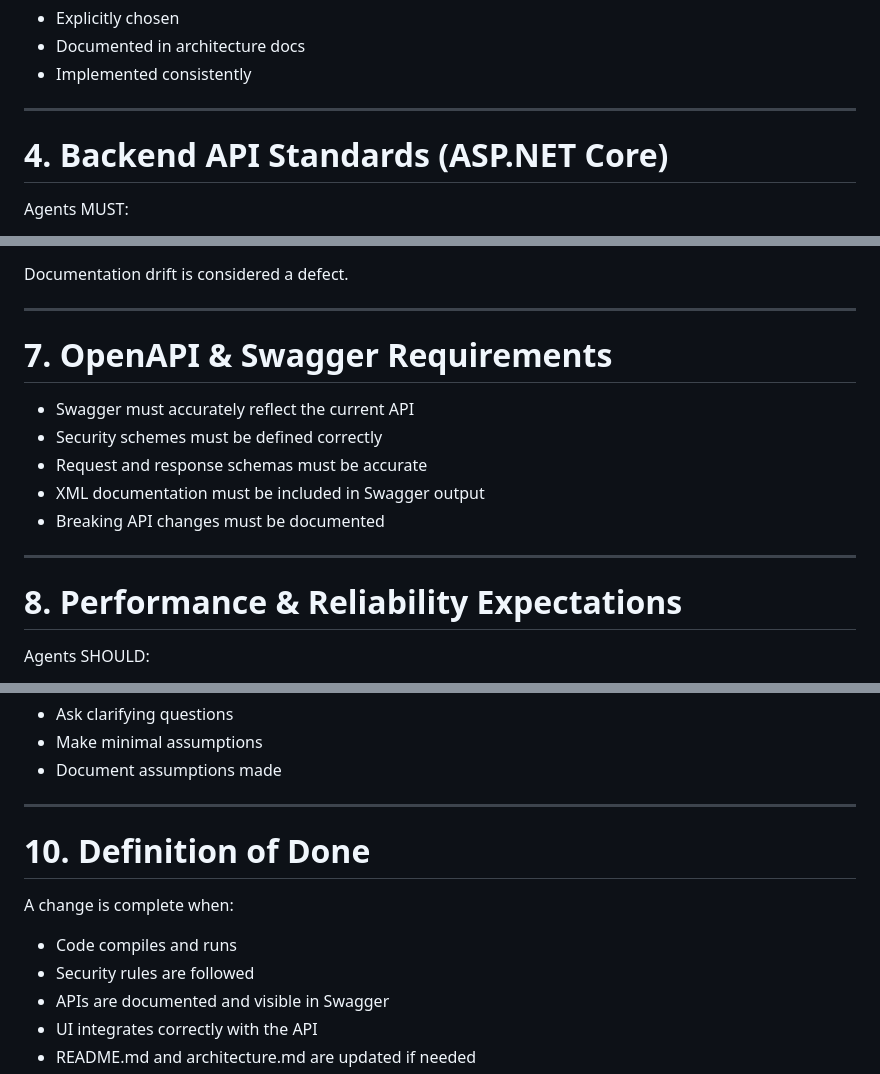
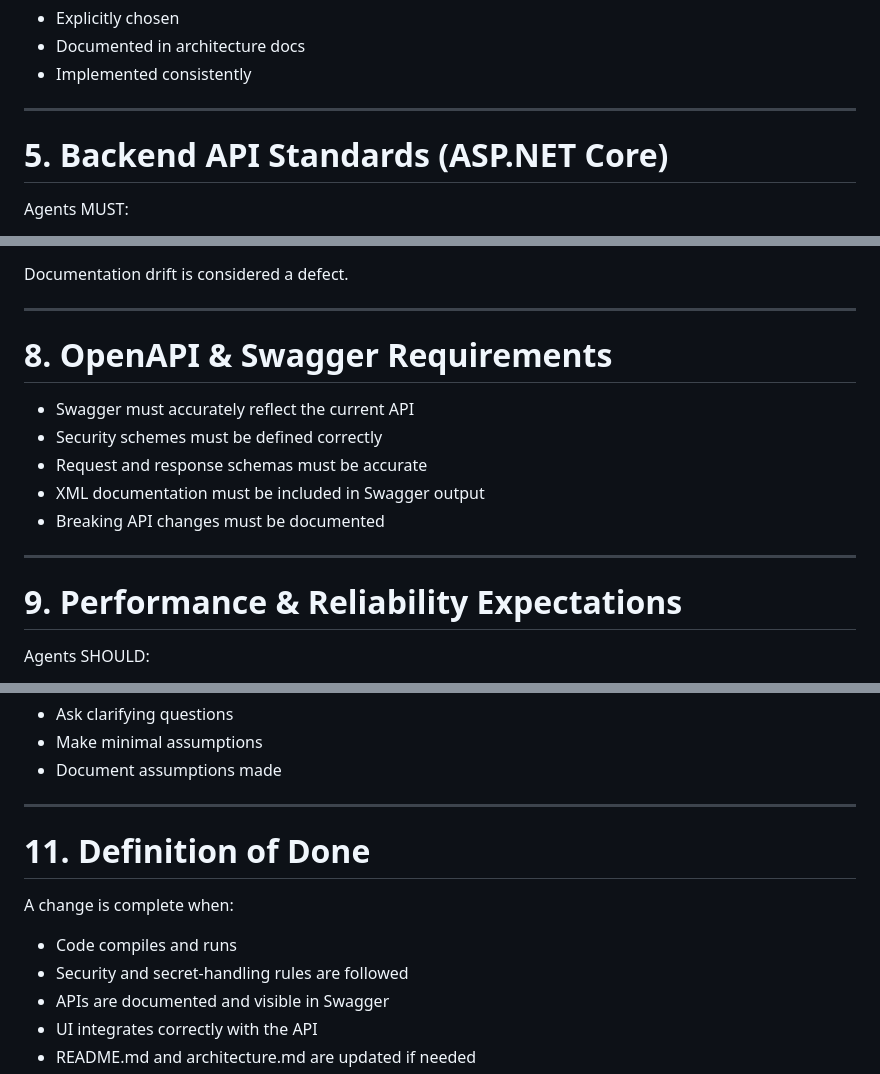
Before and after one commit to marinoscar/MarinApp, a Markdown page: agents.md, 3 parts joined by grey strips. Rendered like a GitHub page.

```diff
--- a/agents.md
+++ b/agents.md
@@ -70,7 +106,7 @@ Token storage strategy (cookies vs headers) must be:
 
 ---
 
-# 4. Backend API Standards (ASP.NET Core)
+# 5. Backend API Standards (ASP.NET Core)
 
 Agents MUST:
 - Use async/await end-to-end
@@ -125,7 +161,7 @@ Documentation drift is considered a defect.
 
 ---
 
-# 7. OpenAPI & Swagger Requirements
+# 8. OpenAPI & Swagger Requirements
 
 - Swagger must accurately reflect the current API
 - Security schemes must be defined correctly
@@ -135,7 +171,7 @@ Documentation drift is considered a defect.
 
 ---
 
-# 8. Performance & Reliability Expectations
+# 9. Performance & Reliability Expectations
 
 Agents SHOULD:
 - Design APIs that minimize round-trips
@@ -168,11 +204,11 @@ When uncertain:
 
 ---
 
-# 10. Definition of Done
+# 11. Definition of Done
 
 A change is complete when:
 - Code compiles and runs
-- Security rules are followed
+- Security and secret-handling rules are followed
 - APIs are documented and visible in Swagger
 - UI integrates correctly with the API
 - README.md and architecture.md are updated if needed
```
Also changed, not shown: other parts of agents.md (+43 -7 lines).
